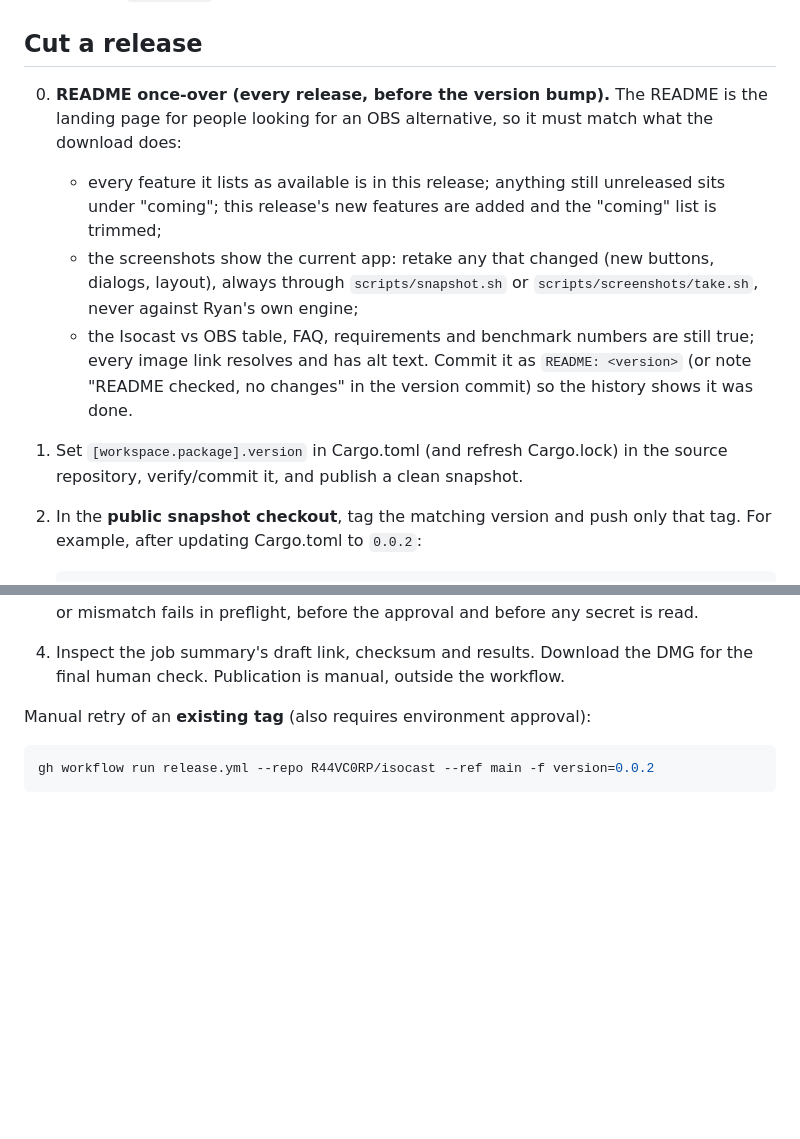
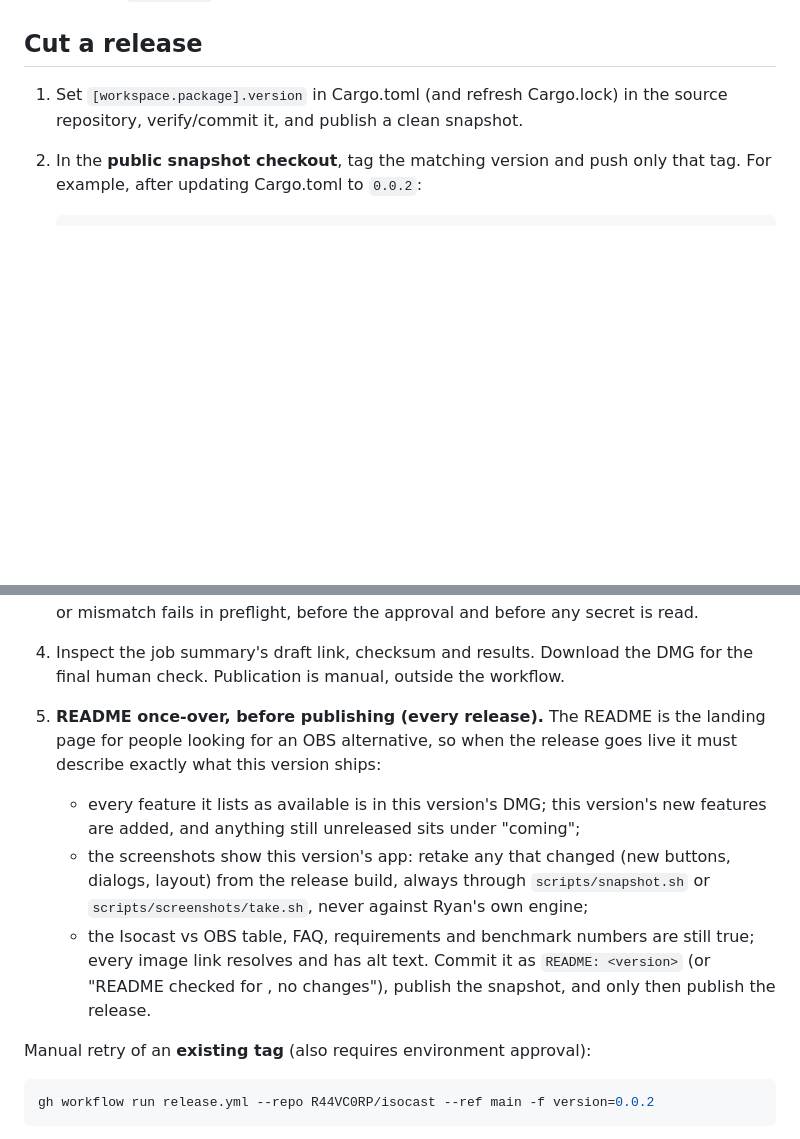
Before and after one commit to R44VC0RP/isocast, a Markdown page: docs/releasing.md, 2 parts joined by grey strips. GitHub-like rendering; blank space fills up the shorter version.

Commit message:
Release checklist: README once-over before publishing

```diff
--- a/docs/releasing.md
+++ b/docs/releasing.md
@@ -255,19 +255,6 @@ an Apple ID app-specific password. Rotate it once the hosted run works:
 
 ## Cut a release
 
-0. **README once-over (every release, before the version bump).** The
-   README is the landing page for people looking for an OBS alternative,
-   so it must match what the download does:
-   - every feature it lists as available is in this release; anything still
-     unreleased sits under "coming"; this release's new features are added
-     and the "coming" list is trimmed;
-   - the screenshots show the current app: retake any that changed (new
-     buttons, dialogs, layout), always through `scripts/snapshot.sh` or
-     `scripts/screenshots/take.sh`, never against Ryan's own engine;
-   - the Isocast vs OBS table, FAQ, requirements and benchmark numbers are
-     still true; every image link resolves and has alt text.
-   Commit it as `README: <version>` (or note "README checked, no changes"
-   in the version commit) so the history shows it was done.
 1. Set `[workspace.package].version` in Cargo.toml (and refresh Cargo.lock)
    in the source repository, verify/commit it, and publish a clean snapshot.
 2. In the **public snapshot checkout**, tag the matching version and push
@@ -287,6 +274,20 @@ an Apple ID app-specific password. Rotate it once the hosted run works:
    approval and before any secret is read.
 4. Inspect the job summary's draft link, checksum and results. Download the
    DMG for the final human check. Publication is manual, outside the workflow.
+5. **README once-over, before publishing (every release).** The README is
+   the landing page for people looking for an OBS alternative, so when the
+   release goes live it must describe exactly what this version ships:
+   - every feature it lists as available is in this version's DMG; this
+     version's new features are added, and anything still unreleased sits
+     under "coming";
+   - the screenshots show this version's app: retake any that changed (new
+     buttons, dialogs, layout) from the release build, always through
+     `scripts/snapshot.sh` or `scripts/screenshots/take.sh`, never against
+     Ryan's own engine;
+   - the Isocast vs OBS table, FAQ, requirements and benchmark numbers are
+     still true; every image link resolves and has alt text.
+   Commit it as `README: <version>` (or "README checked for <version>, no
+   changes"), publish the snapshot, and only then publish the release.
 
 Manual retry of an **existing tag** (also requires environment approval):
 
```
